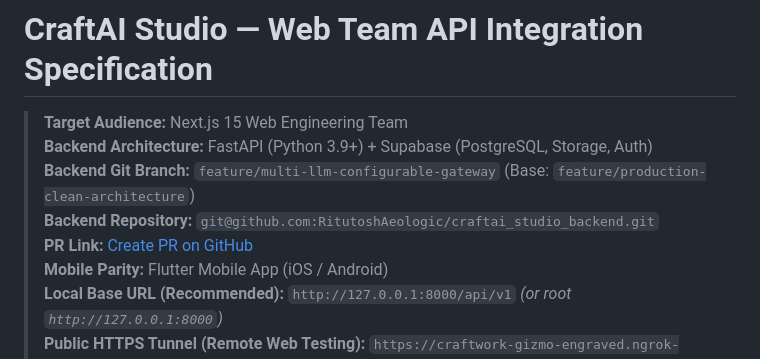
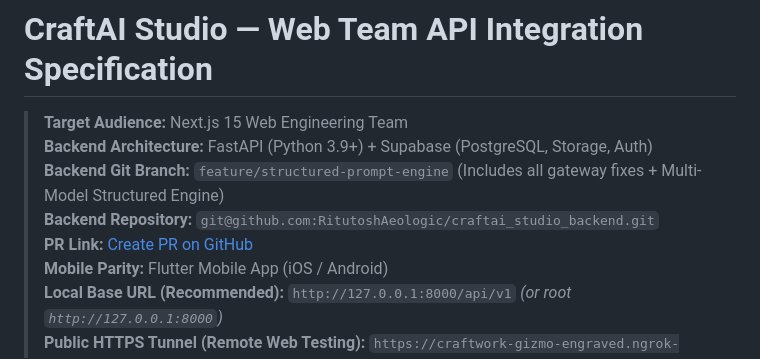
Before and after one commit to RitutoshAeologic/craftai_studio_mobile, a Markdown page: API_INTEGRATION_SPEC_FOR_WEB.md, the part around one of its changes. Drawn GitHub-style.

Commit message:
docs: update spec backend branch to feature/structured-prompt-engine

```diff
--- a/API_INTEGRATION_SPEC_FOR_WEB.md
+++ b/API_INTEGRATION_SPEC_FOR_WEB.md
@@ -2,5 +2,5 @@
 
 > **Target Audience:** Next.js 15 Web Engineering Team
 > **Backend Architecture:** FastAPI (Python 3.9+) + Supabase (PostgreSQL, Storage, Auth)
-> **Backend Git Branch:** `feature/multi-llm-configurable-gateway` (Base: `feature/production-clean-architecture`)
+> **Backend Git Branch:** `feature/structured-prompt-engine` (Includes all gateway fixes + Multi-Model Structured Engine)
 > **Backend Repository:** `git@github.com:RitutoshAeologic/craftai_studio_backend.git`
```
Also changed, not shown: other parts of API_INTEGRATION_SPEC_FOR_WEB.md (+1 -1 lines).
